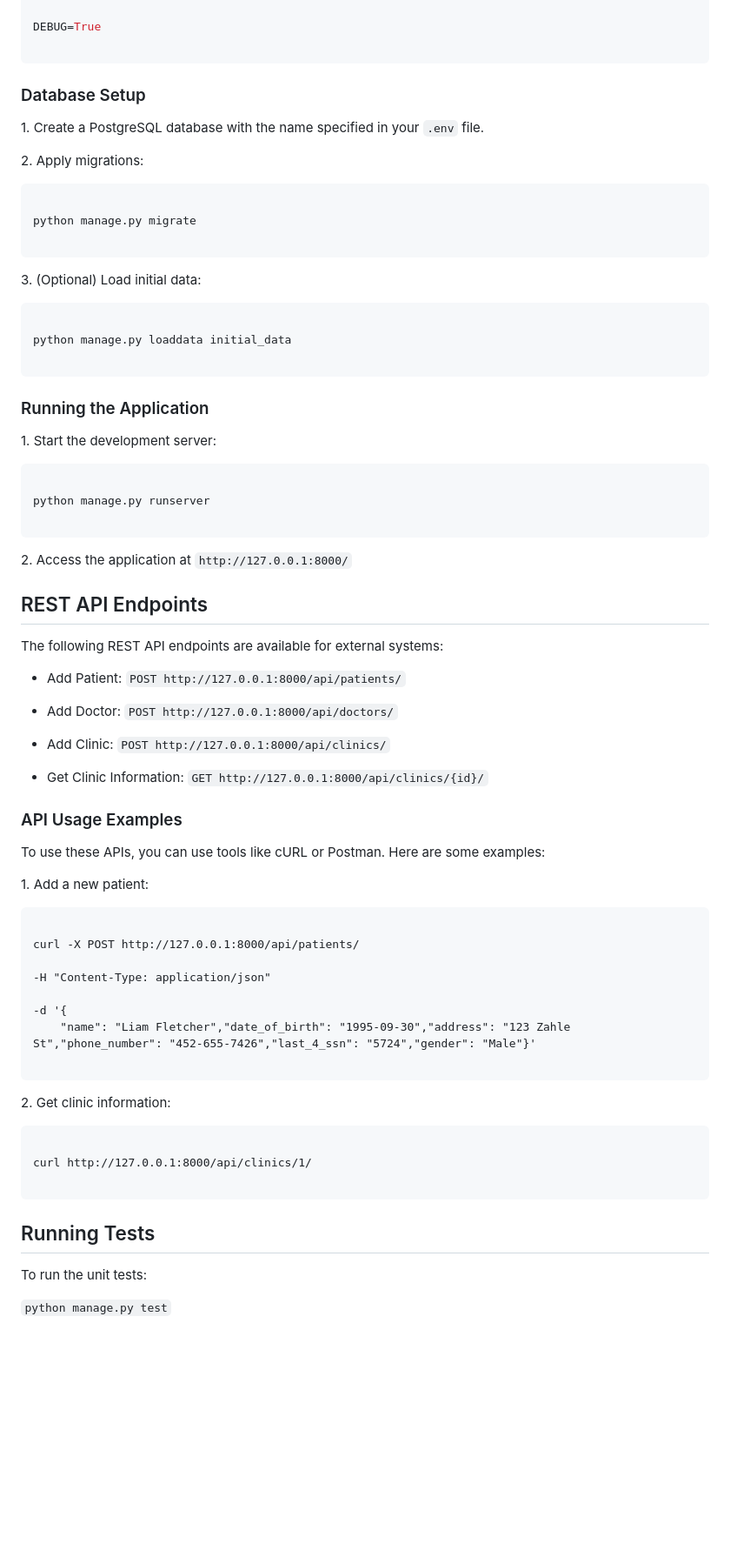
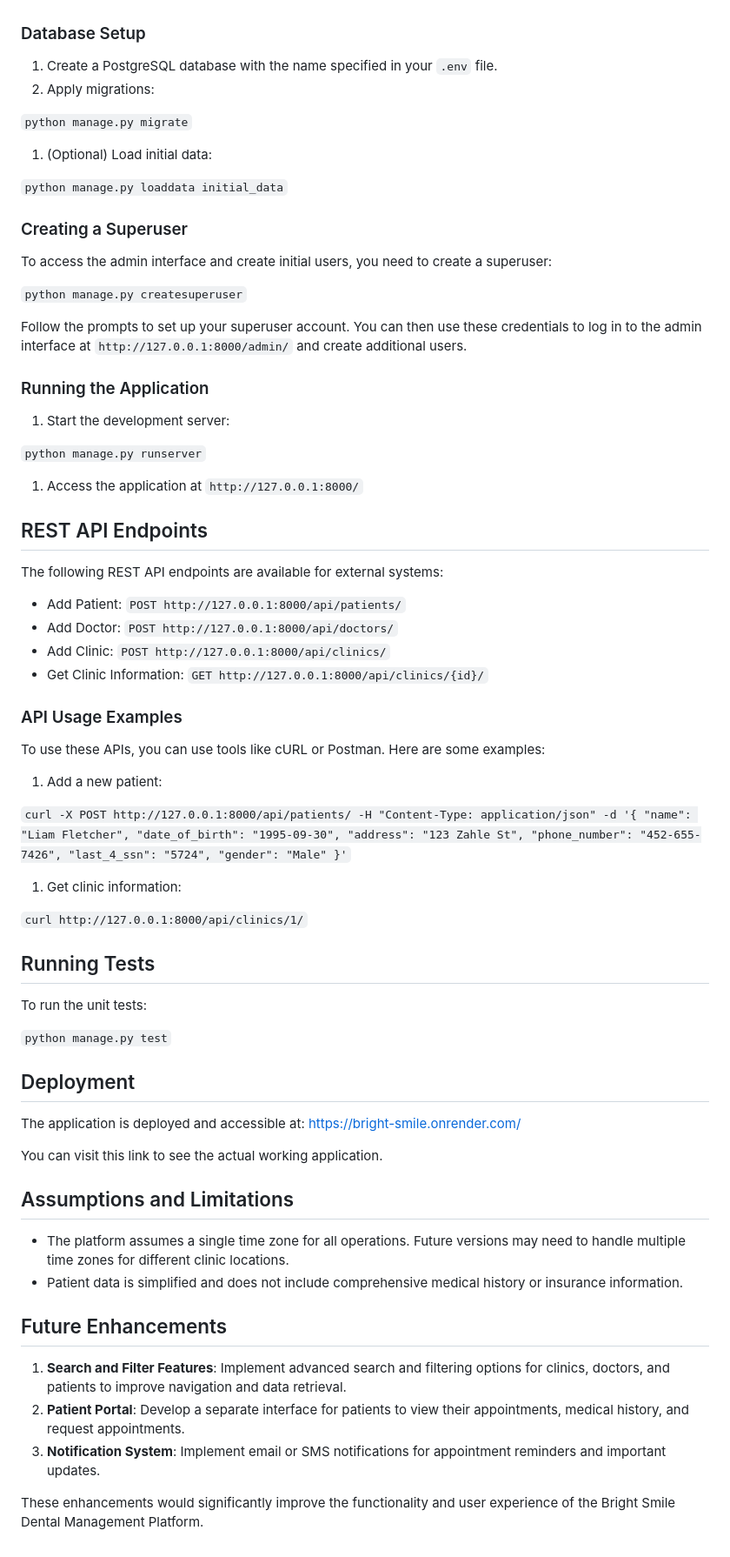
Before and after one commit to OthmanGh/Bright-Smile-Dental-System, a Markdown page: README.md, the part around one of its changes. Shown at 87% size. GitHub-like rendering; blank space fills up the shorter version.

````diff
--- a/README.md
+++ b/README.md
@@ -97,77 +64,67 @@ DB_PORT=5432
 SECRET_KEY=<your_secret_key>
-
-DEBUG=True
-
-```
+DEBUG=True`
 
 ### Database Setup
 
-1\. Create a PostgreSQL database with the name specified in your `.env` file.
+1.  Create a PostgreSQL database with the name specified in your `.env` file.
+2.  Apply migrations:
 
-2\. Apply migrations:
 
-```
+`python manage.py migrate`
 
-python manage.py migrate
+1.  (Optional) Load initial data:
 
-```
 
-3\. (Optional) Load initial data:
+`python manage.py loaddata initial_data`
 
-```
+### Creating a Superuser
 
-python manage.py loaddata initial_data
+To access the admin interface and create initial users, you need to create a superuser:
 
-```
+
+`python manage.py createsuperuser`
+
+Follow the prompts to set up your superuser account. You can then use these credentials to log in to the admin interface at `http://127.0.0.1:8000/admin/` and create additional users.
 
 ### Running the Application
 
-1\. Start the development server:
+1.  Start the development server:
 
-```
+`python manage.py runserver`
 
-python manage.py runserver
+1.  Access the application at `http://127.0.0.1:8000/`
 
-```
-
-2\. Access the application at `http://127.0.0.1:8000/`
-
-## REST API Endpoints
+REST API Endpoints
+------------------
 
 The following REST API endpoints are available for external systems:
 
-- Add Patient: `POST http://127.0.0.1:8000/api/patients/`
-
-- Add Doctor: `POST http://127.0.0.1:8000/api/doctors/`
-
-- Add Clinic: `POST http://127.0.0.1:8000/api/clinics/`
-
-- Get Clinic Information: `GET http://127.0.0.1:8000/api/clinics/{id}/`
+-   Add Patient: `POST http://127.0.0.1:8000/api/patients/`
+-   Add Doctor: `POST http://127.0.0.1:8000/api/doctors/`
+-   Add Clinic: `POST http://127.0.0.1:8000/api/clinics/`
+-   Get Clinic Information: `GET http://127.0.0.1:8000/api/clinics/{id}/`
 
 ### API Usage Examples
 
 To use these APIs, you can use tools like cURL or Postman. Here are some examples:
 
-1\. Add a new patient:
+1.  Add a new patient:
 
-```
 
-curl -X POST http://127.0.0.1:8000/api/patients/
+`curl -X POST http://127.0.0.1:8000/api/patients/
+-H "Content-Type: application/json"
+-d '{
+    "name": "Liam Fletcher",
+    "date_of_birth": "1995-09-30",
+    "address": "123 Zahle St",
+    "phone_number": "452-655-7426",
+    "last_4_ssn": "5724",
+    "gender": "Male"
+}'`
 
--H "Content-Type: application/json"
+1.  Get clinic information:
 
--d '{
-    "name": "Liam Fletcher","date_of_birth": "1995-09-30","address": "123 Zahle St","phone_number": "452-655-7426","last_4_ssn": "5724","gender": "Male"}'
-
-```
-
-2\. Get clinic information:
-
-```
-
-curl http://127.0.0.1:8000/api/clinics/1/
-
-```
+`curl http://127.0.0.1:8000/api/clinics/1/`
 
 Running Tests
 -------------
@@ -175,3 +132,25 @@ Running Tests
 To run the unit tests:
 
 `python manage.py test`
+
+Deployment
+----------
+
+The application is deployed and accessible at: <https://bright-smile.onrender.com/>
+
+You can visit this link to see the actual working application.
+
+Assumptions and Limitations
+---------------------------
+
+-   The platform assumes a single time zone for all operations. Future versions may need to handle multiple time zones for different clinic locations.
+-   Patient data is simplified and does not include comprehensive medical history or insurance information.
+
+Future Enhancements
+-------------------
+
+1.  **Search and Filter Features**: Implement advanced search and filtering options for clinics, doctors, and patients to improve navigation and data retrieval.
+2.  **Patient Portal**: Develop a separate interface for patients to view their appointments, medical history, and request appointments.
+3.  **Notification System**: Implement email or SMS notifications for appointment reminders and important updates.
+
+These enhancements would significantly improve the functionality and user experience of the Bright Smile Dental Management Platform.
````
Also changed, not shown: other parts of README.md (+36 -69 lines).
